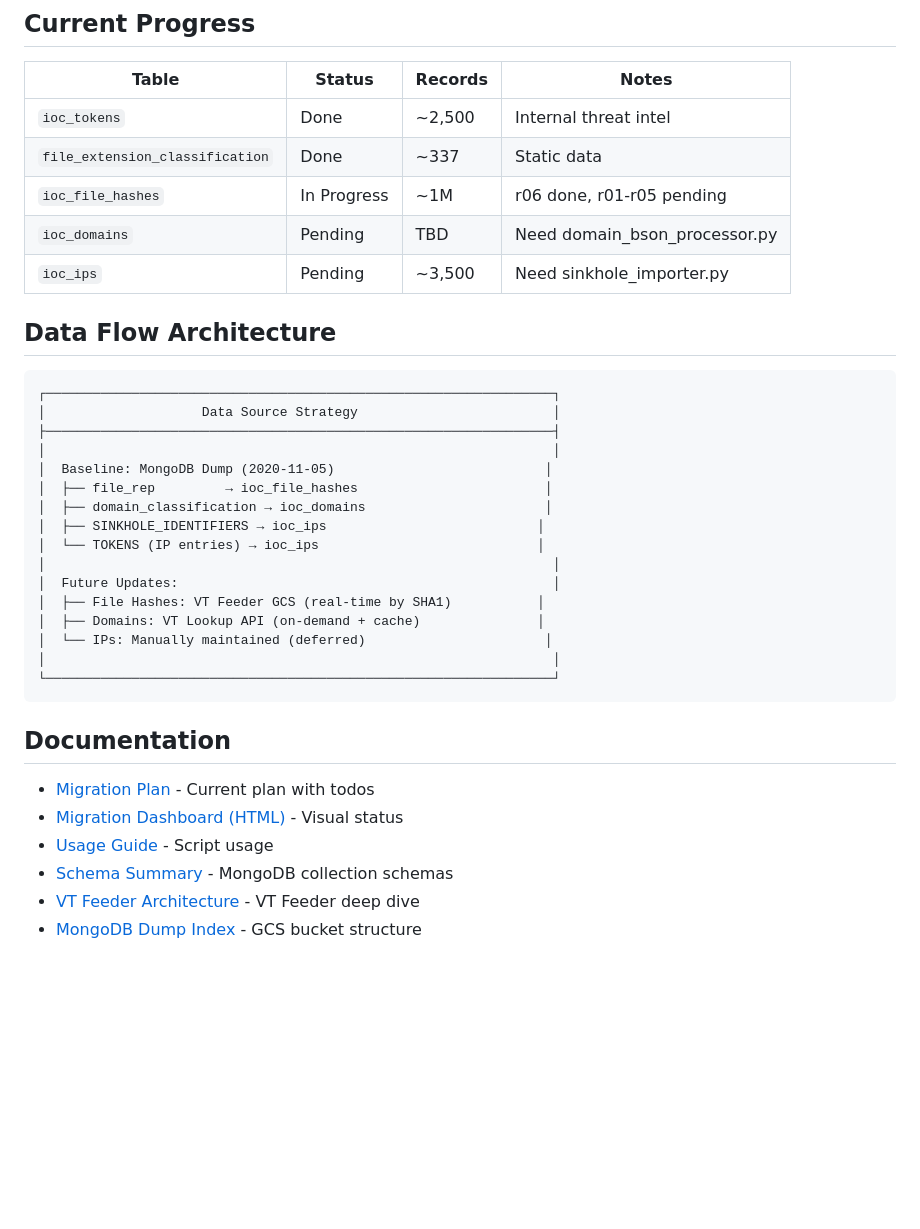
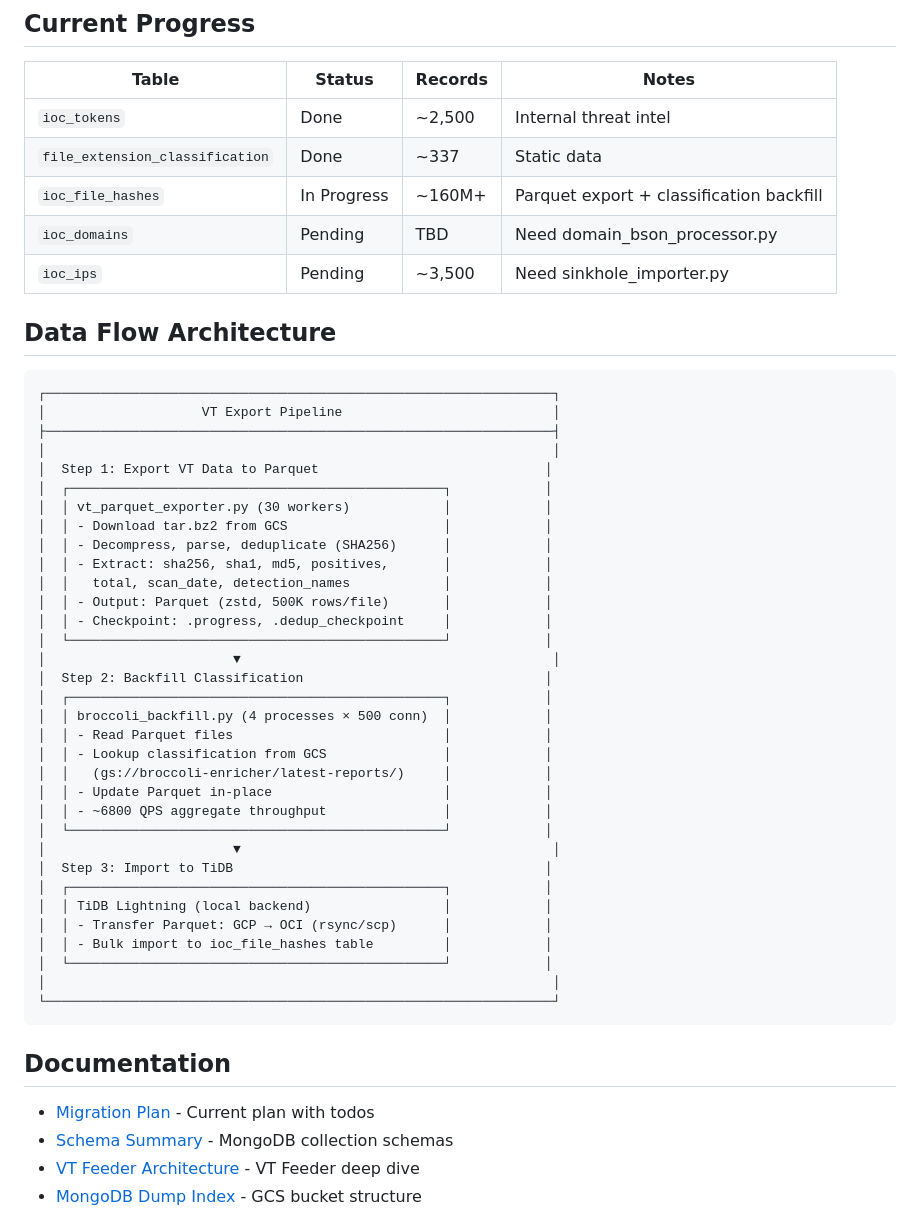
Before and after one commit to cr-tang/sage-migration-tools, a Markdown page: README.md, the part around one of its changes. GitHub-like rendering; blank space fills up the shorter version.

````diff
--- a/README.md
+++ b/README.md
@@ -128,7 +148,7 @@ python3 tidb_importer.py \
 |-------|--------|---------|-------|
 | `ioc_tokens` | Done | ~2,500 | Internal threat intel |
 | `file_extension_classification` | Done | ~337 | Static data |
-| `ioc_file_hashes` | In Progress | ~1M | r06 done, r01-r05 pending |
+| `ioc_file_hashes` | In Progress | ~160M+ | Parquet export + classification backfill |
 | `ioc_domains` | Pending | TBD | Need domain_bson_processor.py |
 | `ioc_ips` | Pending | ~3,500 | Need sinkhole_importer.py |
 
@@ -136,19 +156,36 @@ python3 tidb_importer.py \
 
 ```
 ┌─────────────────────────────────────────────────────────────────┐
-│                    Data Source Strategy                         │
+│                    VT Export Pipeline                           │
 ├─────────────────────────────────────────────────────────────────┤
 │                                                                 │
-│  Baseline: MongoDB Dump (2020-11-05)                           │
-│  ├── file_rep         → ioc_file_hashes                        │
-│  ├── domain_classification → ioc_domains                       │
-│  ├── SINKHOLE_IDENTIFIERS → ioc_ips                           │
-│  └── TOKENS (IP entries) → ioc_ips                            │
-│                                                                 │
-│  Future Updates:                                                │
-│  ├── File Hashes: VT Feeder GCS (real-time by SHA1)           │
-│  ├── Domains: VT Lookup API (on-demand + cache)               │
-│  └── IPs: Manually maintained (deferred)                       │
+│  Step 1: Export VT Data to Parquet                             │
+│  ┌────────────────────────────────────────────────┐            │
+│  │ vt_parquet_exporter.py (30 workers)            │            │
+│  │ - Download tar.bz2 from GCS                    │            │
+│  │ - Decompress, parse, deduplicate (SHA256)      │            │
+│  │ - Extract: sha256, sha1, md5, positives,       │            │
+│  │   total, scan_date, detection_names            │            │
+│  │ - Output: Parquet (zstd, 500K rows/file)       │            │
+│  │ - Checkpoint: .progress, .dedup_checkpoint     │            │
+│  └────────────────────────────────────────────────┘            │
+│                        ▼                                        │
+│  Step 2: Backfill Classification                               │
+│  ┌────────────────────────────────────────────────┐            │
+│  │ broccoli_backfill.py (4 processes × 500 conn)  │            │
+│  │ - Read Parquet files                           │            │
+│  │ - Lookup classification from GCS               │            │
+│  │   (gs://broccoli-enricher/latest-reports/)     │            │
+│  │ - Update Parquet in-place                      │            │
+│  │ - ~6800 QPS aggregate throughput               │            │
+│  └────────────────────────────────────────────────┘            │
+│                        ▼                                        │
+│  Step 3: Import to TiDB                                        │
+│  ┌────────────────────────────────────────────────┐            │
+│  │ TiDB Lightning (local backend)                 │            │
+│  │ - Transfer Parquet: GCP → OCI (rsync/scp)      │            │
+│  │ - Bulk import to ioc_file_hashes table         │            │
+│  └────────────────────────────────────────────────┘            │
 │                                                                 │
 └─────────────────────────────────────────────────────────────────┘
 ```
@@ -156,8 +193,6 @@ python3 tidb_importer.py \
 ## Documentation
 
 - [Migration Plan](docs/MIGRATION_PLAN.md) - Current plan with todos
-- [Migration Dashboard (HTML)](docs/TI_DATA_MIGRATION_PLAN.html) - Visual status
-- [Usage Guide](docs/USAGE.md) - Script usage
 - [Schema Summary](docs/schema/SCHEMA_SUMMARY.md) - MongoDB collection schemas
 - [VT Feeder Architecture](docs/schema/VT_FEEDER_UNBOXING.md) - VT Feeder deep dive
 - [MongoDB Dump Index](docs/schema/INDEX.md) - GCS bucket structure
````
Also changed, not shown: other parts of README.md (+68 -48 lines), docs/MIGRATION_PLAN.md (+145 -157 lines).
